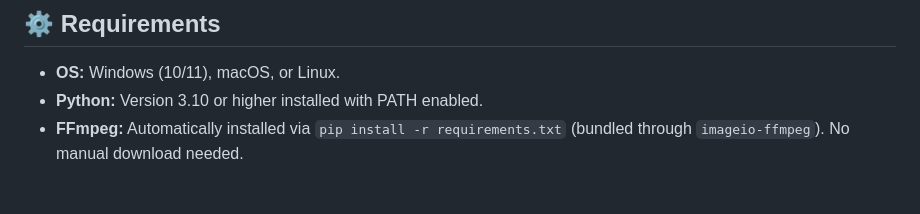
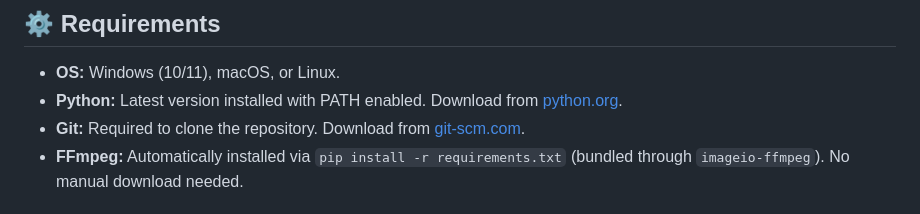
Before and after one commit to iamcobi/ProfilePull, a Markdown page: README.md, the part around the change. Rendered like a GitHub page.

Commit message:
docs: added Git and latest Python as requirements with official download links

```diff
--- a/README.md
+++ b/README.md
@@ -25,7 +25,8 @@ As an AI expert passionate about streamlining data acquisition, I engineered **P
 
 ## ⚙️ Requirements
 - **OS:** Windows (10/11), macOS, or Linux.
-- **Python:** Version 3.10 or higher installed with PATH enabled.
+- **Python:** Latest version installed with PATH enabled. Download from [python.org](https://www.python.org/downloads/).
+- **Git:** Required to clone the repository. Download from [git-scm.com](https://git-scm.com/downloads).
 - **FFmpeg:** Automatically installed via `pip install -r requirements.txt` (bundled through `imageio-ffmpeg`). No manual download needed.
 
 ## 📥 Installation
```
